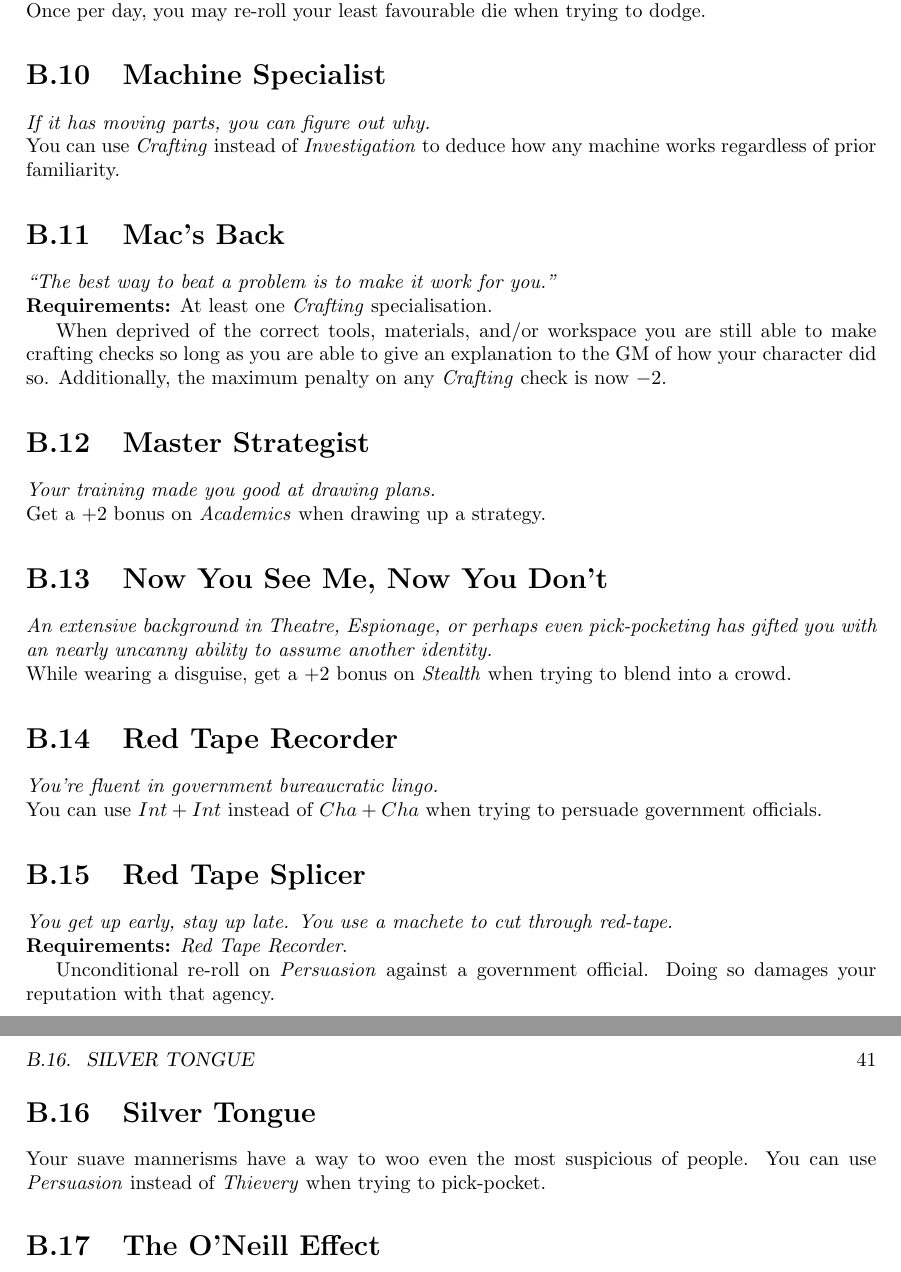
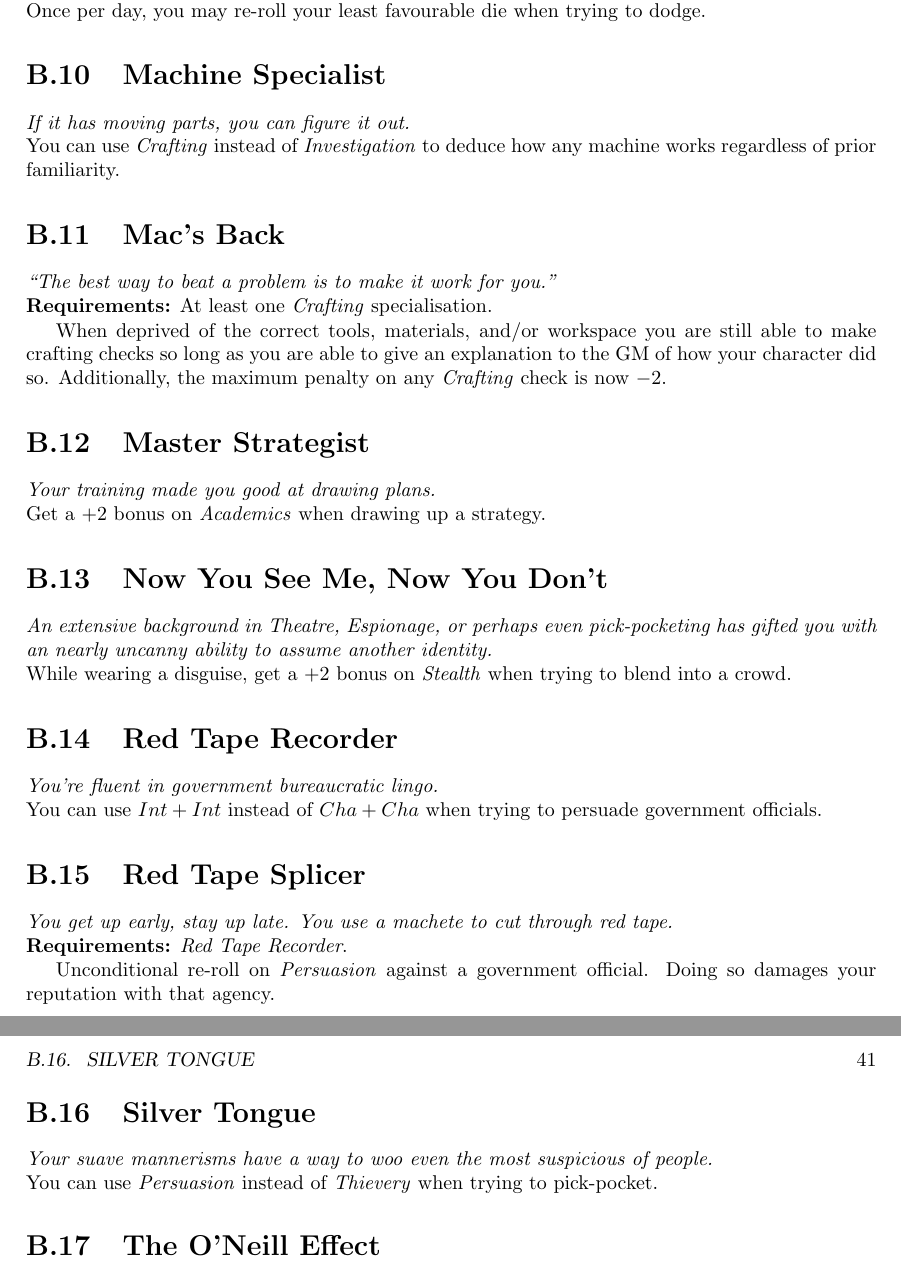
Before and after one commit to ElectricCoffee/SirenRPG, a LaTeX thesis (src/main.tex, which reads src/chapters/appendix/exploits.tex): two parts of pages 48 and 49 of 53, joined at a grey line, cut so that both start at the same text. Compiled offline with pdfLaTeX.

Commit message:
Fix appendix text

```diff
--- a/src/chapters/appendix/exploits.tex
+++ b/src/chapters/appendix/exploits.tex
@@ -43,7 +43,7 @@ You can use $Cha + Str$ instead of $Cha + Wis$ to intimidate someone.
 Once per day, you may re-roll your least favourable die when trying to dodge.
 
 \section{Machine Specialist}
-\textit{If it has moving parts, you can figure out why.}\\
+\textit{If it has moving parts, you can figure it out.}\\
 You can use \textit{Crafting} instead of \textit{Investigation} to deduce how any machine works regardless of prior familiarity.
 
 \section{Mac's Back}
@@ -66,14 +66,14 @@ While wearing a disguise, get a $+2$ bonus on \textit{Stealth} when trying to bl
 You can use $Int + Int$ instead of $Cha + Cha$ when trying to persuade government officials.
 
 \section{Red Tape Splicer}
-\textit{You get up early, stay up late. You use a machete to cut through red-tape.}\\
+\textit{You get up early, stay up late. You use a machete to cut through red tape.}\\
 \textbf{Requirements:} \textit{Red Tape Recorder}.
 
 Unconditional re-roll on \textit{Persuasion} against a government official.
 Doing so damages your reputation with that agency.
 
 \section{Silver Tongue}
-Your suave mannerisms have a way to woo even the most suspicious of people.
+\textit{Your suave mannerisms have a way to woo even the most suspicious of people.}\\
 You can use \textit{Persuasion} instead of \textit{Thievery} when trying to pick-pocket.
 
 \section{The O'Neill Effect}
```
Also changed, not shown: src/chapters/appendix/charts-and-tables.tex (+1 -1 lines).
